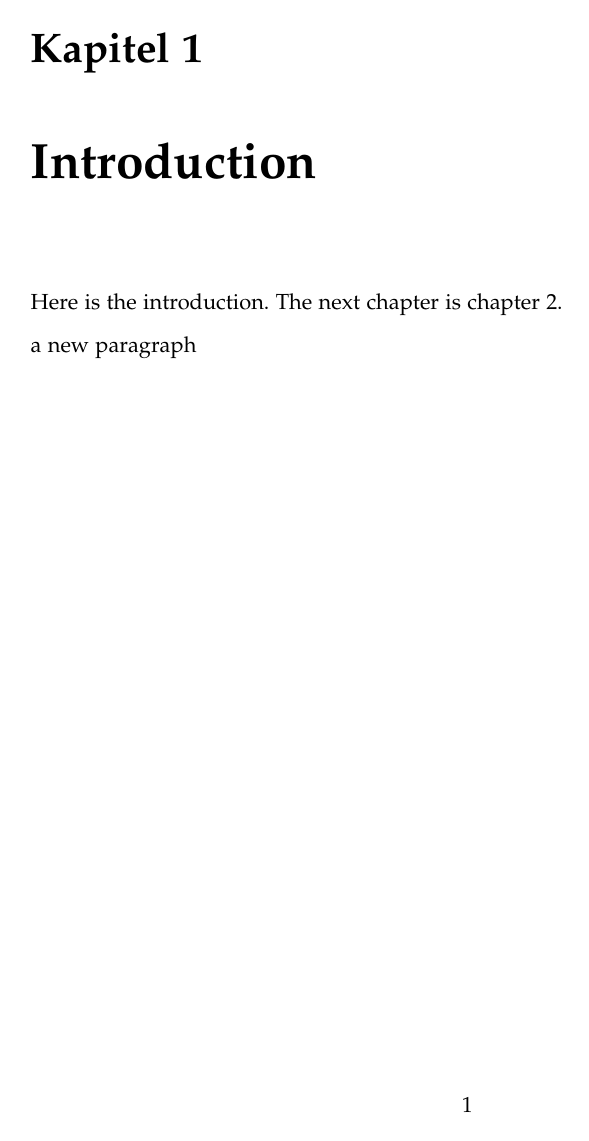
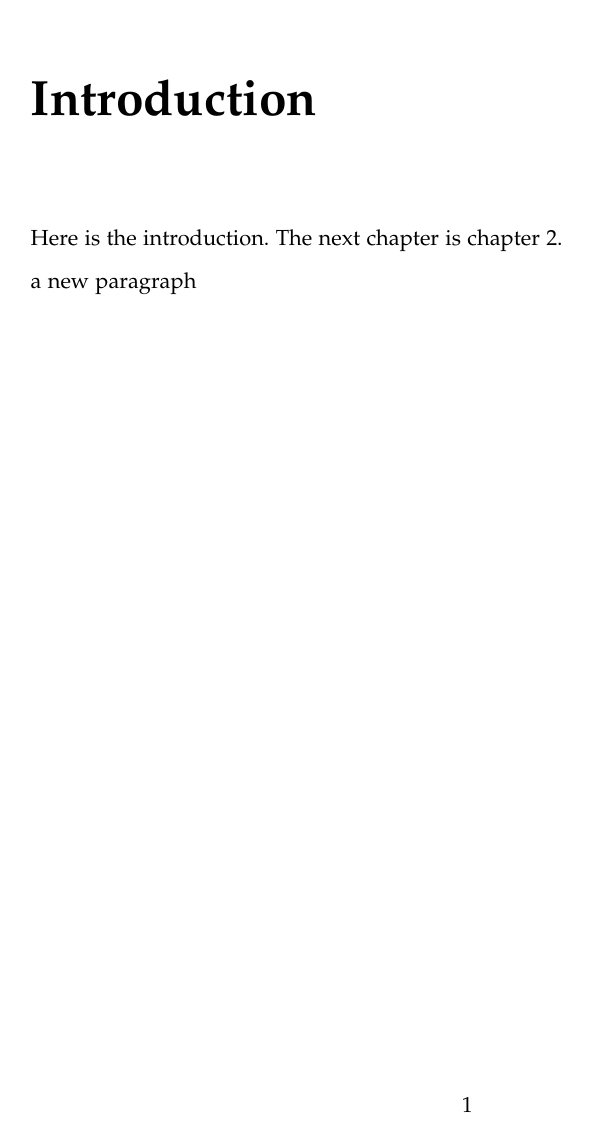
Before and after one commit to luccaflower/UCN-SemesterProject-Spring2020, a LaTeX thesis (master.tex, which reads setup/preamble.tex): page 11 of 65. Compiled offline with pdfLaTeX.

Commit message:
removed chapter numbers from chapter header

```diff
--- a/setup/preamble.tex
+++ b/setup/preamble.tex
@@ -184,3 +184,11 @@
 \usepackage{parskip}
 
 \usepackage{pdflscape, float}
+
+\usepackage{titlesec}
+\titleformat{\chapter}%command
+  [display]%shape
+  {\normalfont\bfseries}%format
+  {}%label
+  {0pt}%before-code
+  {\Huge}%after-code
```
